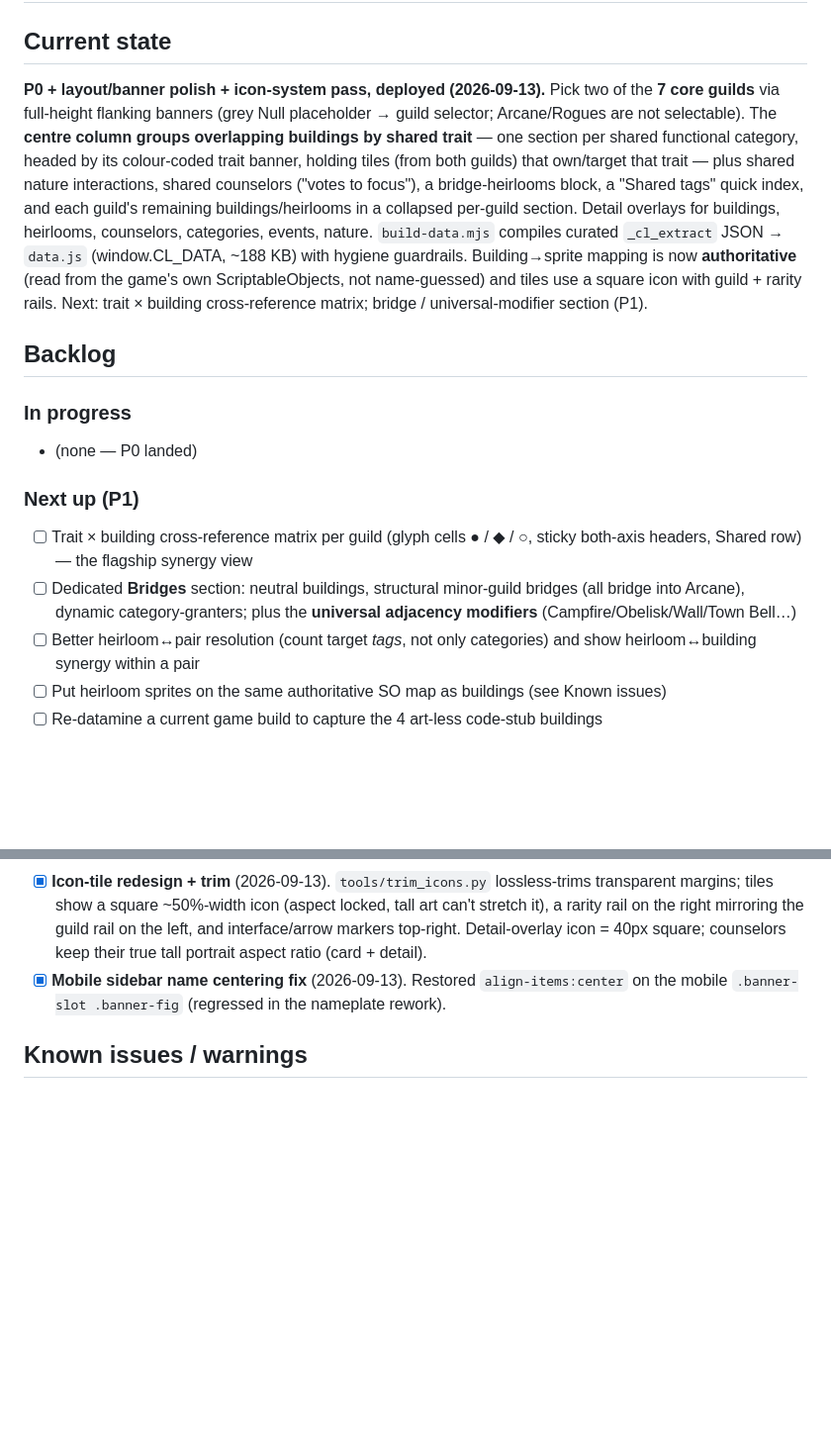
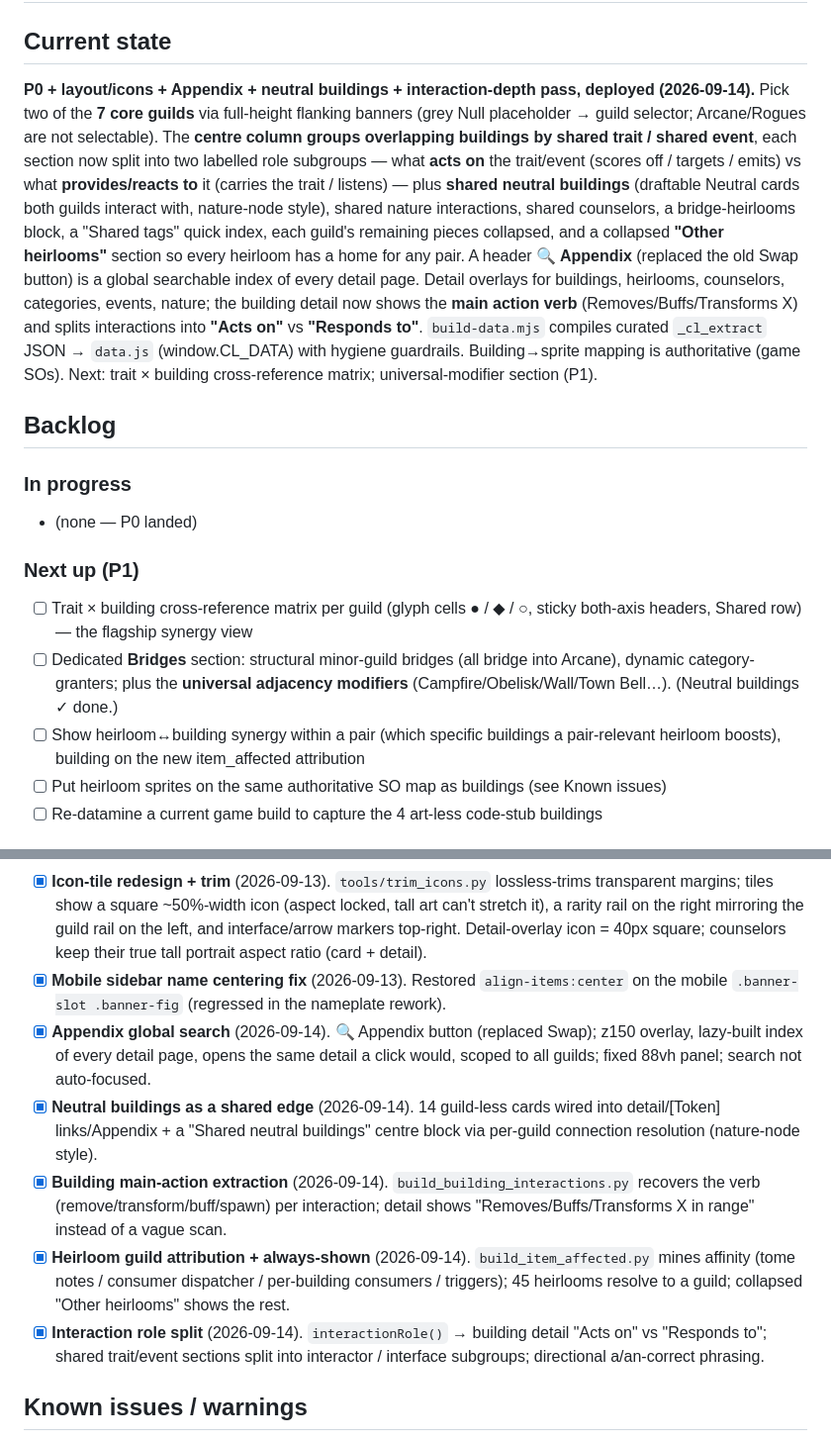
Before and after one commit to misterwtheface-oss/cl-build-calc, a Markdown page: Progress.md, 2 parts joined by grey strips. Shown at 99% size. Rendered like a GitHub page; blank space fills up the shorter version.

Commit message:
Update Progress.md through 2026-09-14 sessions
Current state, backlog, session log and Done list brought up to date: Appendix
search, neutral buildings, main-action extraction, heirloom attribution, and the
interaction role split (Acts on / Responds to).

Co-Authored-By: Claude Opus 4.8 (1M context) <noreply@anthropic.com>
Claude-Session: https://claude.ai/code/session_017wfhaf3oCCmXMemHhS4CCK

```diff
--- a/Progress.md
+++ b/Progress.md
@@ -1,20 +1,21 @@
 # Combolands Guild Overlap Explorer — Progress
 
 ## Current state
-**P0 + layout/banner polish + icon-system pass, deployed (2026-09-13).** Pick two of the **7 core
-guilds** via full-height flanking banners (grey Null placeholder → guild selector;
-Arcane/Rogues are not selectable). The **centre column groups overlapping
-buildings by shared trait** — one section per shared functional category, headed by
-its colour-coded trait banner, holding tiles (from both guilds) that own/target
-that trait — plus shared nature interactions, shared counselors ("votes to
-focus"), a bridge-heirlooms block, a "Shared tags" quick index, and each guild's
-remaining buildings/heirlooms in a collapsed per-guild section. Detail overlays for
-buildings, heirlooms, counselors, categories, events, nature. `build-data.mjs`
-compiles curated `_cl_extract` JSON → `data.js` (window.CL_DATA, ~188 KB) with
-hygiene guardrails. Building→sprite mapping is now **authoritative** (read from the
-game's own ScriptableObjects, not name-guessed) and tiles use a square icon with
-guild + rarity rails. Next: trait × building cross-reference matrix; bridge /
-universal-modifier section (P1).
+**P0 + layout/icons + Appendix + neutral buildings + interaction-depth pass, deployed (2026-09-14).**
+Pick two of the **7 core guilds** via full-height flanking banners (grey Null placeholder → guild
+selector; Arcane/Rogues are not selectable). The **centre column groups overlapping buildings by
+shared trait / shared event**, each section now split into two labelled role subgroups —
+what **acts on** the trait/event (scores off / targets / emits) vs what **provides/reacts to** it
+(carries the trait / listens) — plus **shared neutral buildings** (draftable Neutral cards both
+guilds interact with, nature-node style), shared nature interactions, shared counselors, a
+bridge-heirlooms block, a "Shared tags" quick index, each guild's remaining pieces collapsed, and a
+collapsed **"Other heirlooms"** section so every heirloom has a home for any pair. A header
+**🔍 Appendix** (replaced the old Swap button) is a global searchable index of every detail page.
+Detail overlays for buildings, heirlooms, counselors, categories, events, nature; the building
+detail now shows the **main action verb** (Removes/Buffs/Transforms X) and splits interactions into
+**"Acts on"** vs **"Responds to"**. `build-data.mjs` compiles curated `_cl_extract` JSON → `data.js`
+(window.CL_DATA) with hygiene guardrails. Building→sprite mapping is authoritative (game SOs).
+Next: trait × building cross-reference matrix; universal-modifier section (P1).
 
 ## Backlog
 ### In progress
@@ -23,11 +24,11 @@ universal-modifier section (P1).
 ### Next up (P1)
 - [ ] Trait × building cross-reference matrix per guild (glyph cells ● / ◆ / ○,
       sticky both-axis headers, Shared row) — the flagship synergy view
-- [ ] Dedicated **Bridges** section: neutral buildings, structural minor-guild
-      bridges (all bridge into Arcane), dynamic category-granters; plus the
-      **universal adjacency modifiers** (Campfire/Obelisk/Wall/Town Bell…)
-- [ ] Better heirloom↔pair resolution (count target *tags*, not only categories)
-      and show heirloom↔building synergy within a pair
+- [ ] Dedicated **Bridges** section: structural minor-guild bridges (all bridge
+      into Arcane), dynamic category-granters; plus the **universal adjacency
+      modifiers** (Campfire/Obelisk/Wall/Town Bell…). (Neutral buildings ✓ done.)
+- [ ] Show heirloom↔building synergy within a pair (which specific buildings a
+      pair-relevant heirloom boosts), building on the new item_affected attribution
 - [ ] Put heirloom sprites on the same authoritative SO map as buildings (see Known issues)
 - [ ] Re-datamine a current game build to capture the 4 art-less code-stub buildings
 
@@ -68,6 +69,21 @@ universal-modifier section (P1).
       counselors keep their true tall portrait aspect ratio (card + detail).
 - [x] **Mobile sidebar name centering fix** (2026-09-13). Restored `align-items:center`
       on the mobile `.banner-slot .banner-fig` (regressed in the nameplate rework).
+- [x] **Appendix global search** (2026-09-14). 🔍 Appendix button (replaced Swap); z150
+      overlay, lazy-built index of every detail page, opens the same detail a click would,
+      scoped to all guilds; fixed 88vh panel; search not auto-focused.
+- [x] **Neutral buildings as a shared edge** (2026-09-14). 14 guild-less cards wired into
+      detail/[Token] links/Appendix + a "Shared neutral buildings" centre block via
+      per-guild connection resolution (nature-node style).
+- [x] **Building main-action extraction** (2026-09-14). `build_building_interactions.py`
+      recovers the verb (remove/transform/buff/spawn) per interaction; detail shows
+      "Removes/Buffs/Transforms X in range" instead of a vague scan.
+- [x] **Heirloom guild attribution + always-shown** (2026-09-14). `build_item_affected.py`
+      mines affinity (tome notes / consumer dispatcher / per-building consumers / triggers);
+      45 heirlooms resolve to a guild; collapsed "Other heirlooms" shows the rest.
+- [x] **Interaction role split** (2026-09-14). `interactionRole()` → building detail
+      "Acts on" vs "Responds to"; shared trait/event sections split into interactor /
+      interface subgroups; directional a/an-correct phrasing.
 
 ## Known issues / warnings
 - **4 building sprites unresolved** → text-letter placeholder: Bakery, PaintersStall,
```
Also changed, not shown: other parts of Progress.md (+32 -0 lines).
